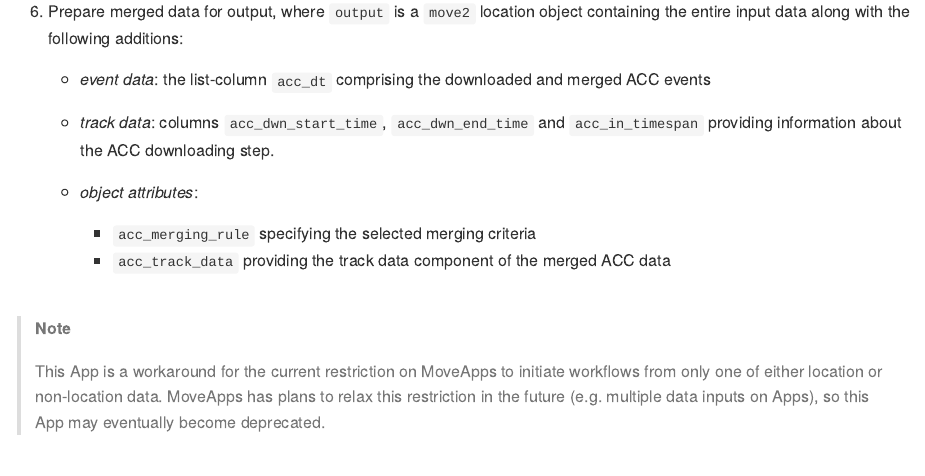
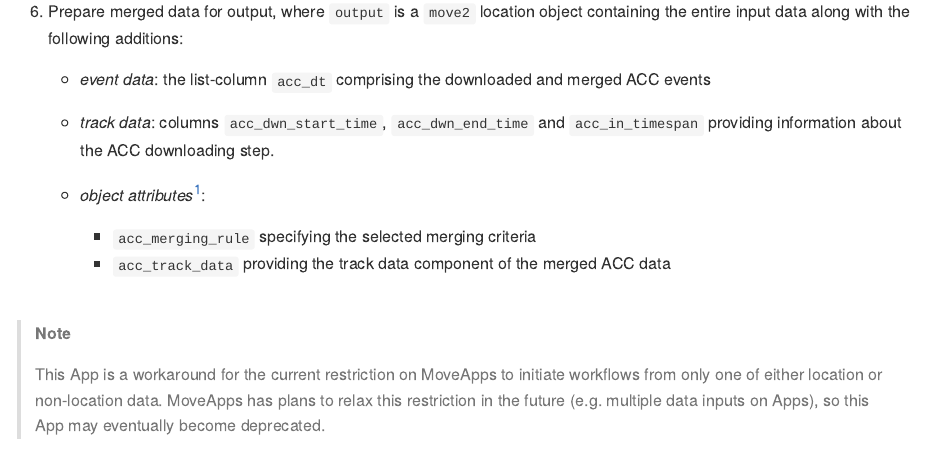
Before and after one commit to dmpstats/Fetch_and_Merge_Acceleration_to_Locations, a Quarto document (README.qmd): the page in a window 1100 px wide, from 1270 px down. The pictures show the output file README.md that the author committed with the source, drawn offline in the style of GitHub.

Commit message:
do footnotes work in gfm

```diff
--- a/README.qmd
+++ b/README.qmd
@@ -73,7 +73,7 @@ containing the entire input data along with the following additions:
     - *track data*: columns `acc_dwn_start_time`, `acc_dwn_end_time` and
     `acc_in_timespan` providing information about the ACC downloading step.
 
-    - *object attributes*:
+    - *object attributes*[^1]:
         - `acc_merging_rule` specifying the selected merging criteria
         - `acc_track_data` providing the track data component of the merged
         ACC data
```
Also changed, not shown: README.md, README.qmd (2 more changed lines).
